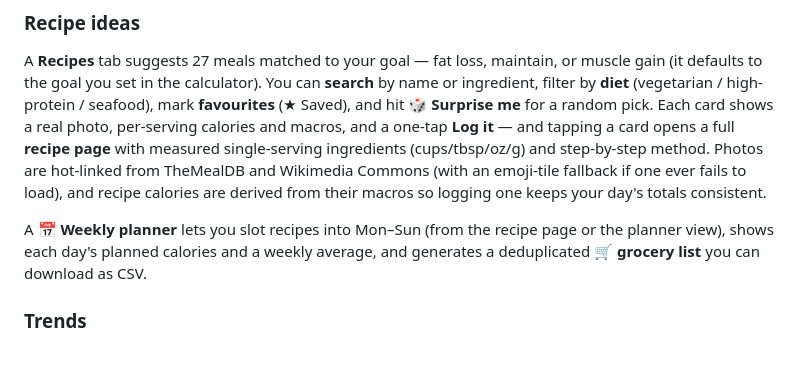
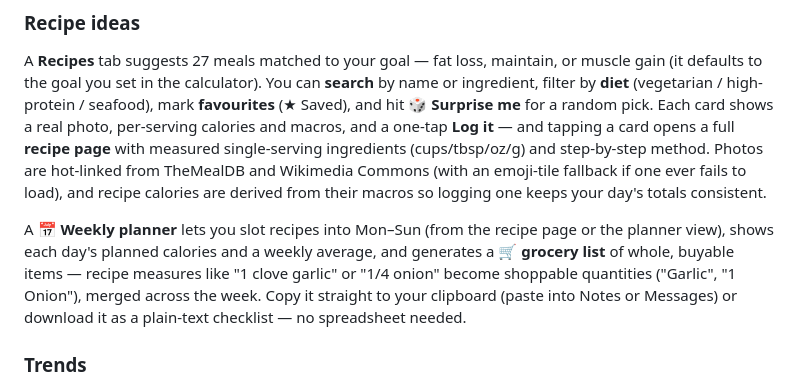
Before and after one commit to AgentKush/Calorie-counter-website, a Markdown page: README.md, the part around the change. Drawn GitHub-style; blank space fills up the shorter version.

Commit message:
README: update grocery list (whole buyable items, copy/plain-text, not CSV)

```diff
--- a/README.md
+++ b/README.md
@@ -38,7 +38,7 @@ Mifflin–St Jeor BMR with an activity multiplier and a goal preset (−20 % …
 ### Recipe ideas
 A **Recipes** tab suggests 27 meals matched to your goal — fat loss, maintain, or muscle gain (it defaults to the goal you set in the calculator). You can **search** by name or ingredient, filter by **diet** (vegetarian / high-protein / seafood), mark **favourites** (★ Saved), and hit **🎲 Surprise me** for a random pick. Each card shows a real photo, per-serving calories and macros, and a one-tap **Log it** — and tapping a card opens a full **recipe page** with measured single-serving ingredients (cups/tbsp/oz/g) and step-by-step method. Photos are hot-linked from TheMealDB and Wikimedia Commons (with an emoji-tile fallback if one ever fails to load), and recipe calories are derived from their macros so logging one keeps your day's totals consistent.
 
-A **📅 Weekly planner** lets you slot recipes into Mon–Sun (from the recipe page or the planner view), shows each day's planned calories and a weekly average, and generates a deduplicated **🛒 grocery list** you can download as CSV.
+A **📅 Weekly planner** lets you slot recipes into Mon–Sun (from the recipe page or the planner view), shows each day's planned calories and a weekly average, and generates a **🛒 grocery list** of whole, buyable items — recipe measures like "1 clove garlic" or "1/4 onion" become shoppable quantities ("Garlic", "1 Onion"), merged across the week. Copy it straight to your clipboard (paste into Notes or Messages) or download it as a plain-text checklist — no spreadsheet needed.
 
 ### Trends
 7 / 14 / 30-day calorie bar chart with a goal line, a weight line chart, and summary stats: average intake, day streak, days logged, and weight change. An **Achievements** grid awards glowing badges as you build streaks and hit goals (logging, protein/calorie/water goals, workouts, weigh-ins, consistency).
```
